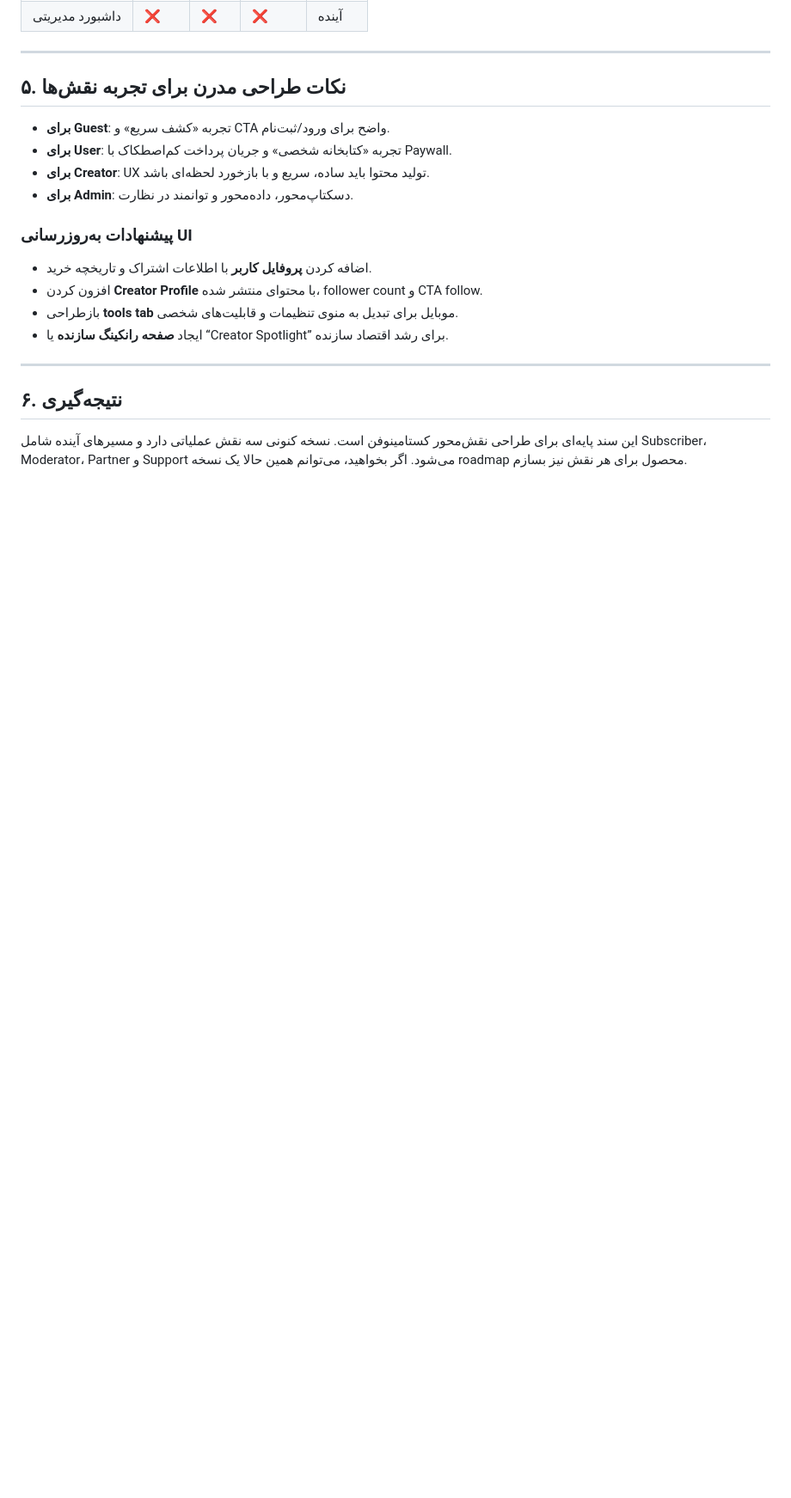
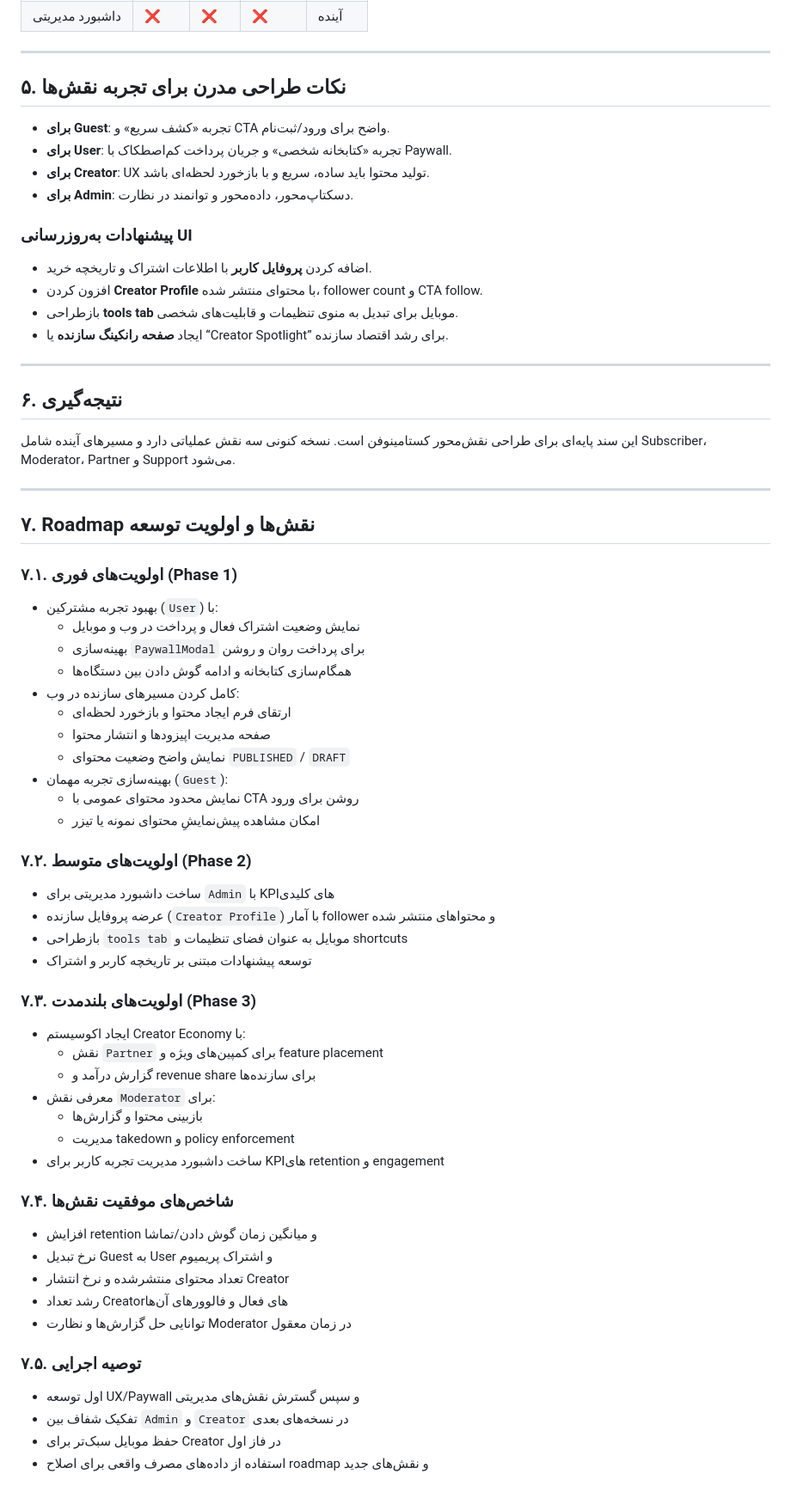
Before and after one commit to castaminofendevops-bit/castaminofen, a Markdown page: docs/role-spaces.md, the part around the change. Shown at 86% size. GitHub-like rendering; blank space fills up the shorter version.

Commit message:
Roadmap نقش‌ها و اولویت توسعه

```diff
--- a/docs/role-spaces.md
+++ b/docs/role-spaces.md
@@ -225,4 +225,49 @@
 
 ## ۶. نتیجه‌گیری
 
-این سند پایه‌ای برای طراحی نقش‌محور کستامینوفن است. نسخه کنونی سه نقش عملیاتی دارد و مسیرهای آینده شامل Subscriber، Moderator، Partner و Support می‌شود. اگر بخواهید، می‌توانم همین حالا یک نسخه roadmap محصول برای هر نقش نیز بسازم.
+این سند پایه‌ای برای طراحی نقش‌محور کستامینوفن است. نسخه کنونی سه نقش عملیاتی دارد و مسیرهای آینده شامل Subscriber، Moderator، Partner و Support می‌شود.
+
+---
+
+## ۷. Roadmap نقش‌ها و اولویت توسعه
+
+### ۷.۱. اولویت‌های فوری (Phase 1)
+- بهبود تجربه مشترکین (`User`) با:
+  - نمایش وضعیت اشتراک فعال و پرداخت در وب و موبایل
+  - بهینه‌سازی `PaywallModal` برای پرداخت روان و روشن
+  - همگام‌سازی کتابخانه و ادامه گوش دادن بین دستگاه‌ها
+- کامل کردن مسیرهای سازنده در وب:
+  - ارتقای فرم ایجاد محتوا و بازخورد لحظه‌ای
+  - صفحه مدیریت اپیزودها و انتشار محتوا
+  - نمایش واضح وضعیت محتوای `PUBLISHED` / `DRAFT`
+- بهینه‌سازی تجربه مهمان (`Guest`):
+  - نمایش محدود محتوای عمومی با CTA روشن برای ورود
+  - امکان مشاهده پیش‌نمایشِ محتوای نمونه یا تیزر
+
+### ۷.۲. اولویت‌های متوسط (Phase 2)
+- ساخت داشبورد مدیریتی برای `Admin` با KPIهای کلیدی
+- عرضه پروفایل سازنده (`Creator Profile`) با آمار follower و محتواهای منتشر شده
+- بازطراحی `tools tab` موبایل به عنوان فضای تنظیمات و shortcuts
+- توسعه پیشنهادات مبتنی بر تاریخچه کاربر و اشتراک
+
+### ۷.۳. اولویت‌های بلندمدت (Phase 3)
+- ایجاد اکوسیستم Creator Economy با:
+  - نقش `Partner` برای کمپین‌های ویژه و feature placement
+  - گزارش درآمد و revenue share برای سازنده‌ها
+- معرفی نقش `Moderator` برای:
+  - بازبینی محتوا و گزارش‌ها
+  - مدیریت takedown و policy enforcement
+- ساخت داشبورد مدیریت تجربه کاربر برای KPIهای retention و engagement
+
+### ۷.۴. شاخص‌های موفقیت نقش‌ها
+- افزایش retention و میانگین زمان گوش دادن/تماشا
+- نرخ تبدیل Guest به User و اشتراک پریمیوم
+- تعداد محتوای منتشرشده و نرخ انتشار Creator
+- رشد تعداد Creatorهای فعال و فالوورهای آن‌ها
+- توانایی حل گزارش‌ها و نظارت Moderator در زمان معقول
+
+### ۷.۵. توصیه اجرایی
+- اول توسعه UX/Paywall و سپس گسترش نقش‌های مدیریتی
+- تفکیک شفاف بین `Admin` و `Creator` در نسخه‌های بعدی
+- حفظ موبایل سبک‌تر برای Creator در فاز اول
+- استفاده از داده‌های مصرف واقعی برای اصلاح roadmap و نقش‌های جدید
```
